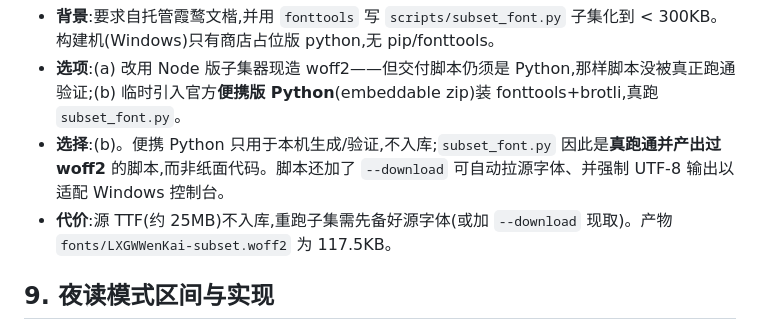
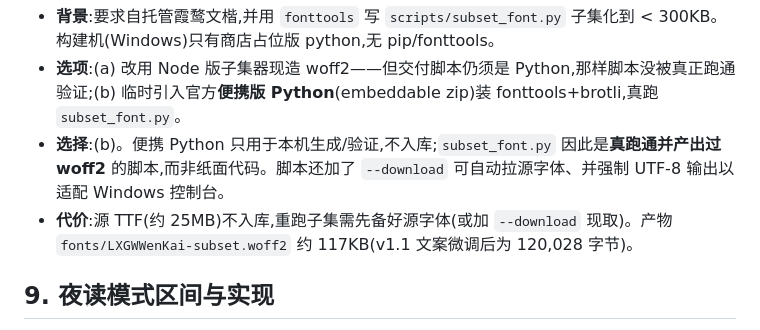
Before and after one commit to king157419/Poetic_Clock, a Markdown page: DECISIONS.md, the part around the change. GitHub-like rendering.

```diff
--- a/DECISIONS.md
+++ b/DECISIONS.md
@@ -56,7 +56,7 @@
 - **背景**:要求自托管霞鹜文楷,并用 `fonttools` 写 `scripts/subset_font.py` 子集化到 < 300KB。构建机(Windows)只有商店占位版 python,无 pip/fonttools。
 - **选项**:(a) 改用 Node 版子集器现造 woff2——但交付脚本仍须是 Python,那样脚本没被真正跑通验证;(b) 临时引入官方**便携版 Python**(embeddable zip)装 fonttools+brotli,真跑 `subset_font.py`。
 - **选择**:(b)。便携 Python 只用于本机生成/验证,不入库;`subset_font.py` 因此是**真跑通并产出过 woff2** 的脚本,而非纸面代码。脚本还加了 `--download` 可自动拉源字体、并强制 UTF-8 输出以适配 Windows 控制台。
-- **代价**:源 TTF(约 25MB)不入库,重跑子集需先备好源字体(或加 `--download` 现取)。产物 `fonts/LXGWWenKai-subset.woff2` 为 117.5KB。
+- **代价**:源 TTF(约 25MB)不入库,重跑子集需先备好源字体(或加 `--download` 现取)。产物 `fonts/LXGWWenKai-subset.woff2` 约 117KB(v1.1 文案微调后为 120,028 字节)。
 
 ## 9. 夜读模式区间与实现
 
```
Also changed, not shown: README.md (+15 -4 lines).
